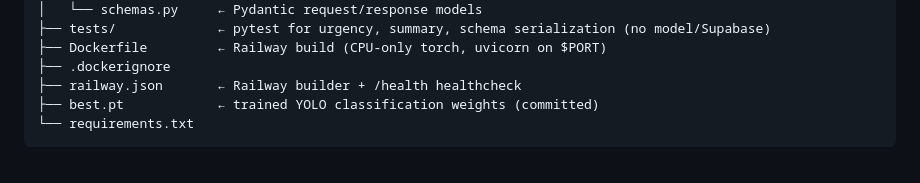
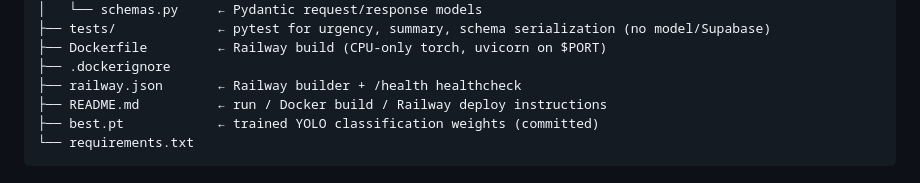
Before and after one commit to NewbCrescent/sentinel-derm, a Markdown page: ProjectStructure.md, the part around the change. Drawn GitHub-style.

Commit message:
docs(ml-inference): add run/build/deploy README

````diff
--- a/ProjectStructure.md
+++ b/ProjectStructure.md
@@ -67,6 +67,7 @@ services/ml-inference/
 ├── Dockerfile         ← Railway build (CPU-only torch, uvicorn on $PORT)
 ├── .dockerignore
 ├── railway.json       ← Railway builder + /health healthcheck
+├── README.md          ← run / Docker build / Railway deploy instructions
 ├── best.pt            ← trained YOLO classification weights (committed)
 └── requirements.txt
 ```
````
Also changed, not shown: services/ml-inference/README.md (added, +68 -0 lines).
